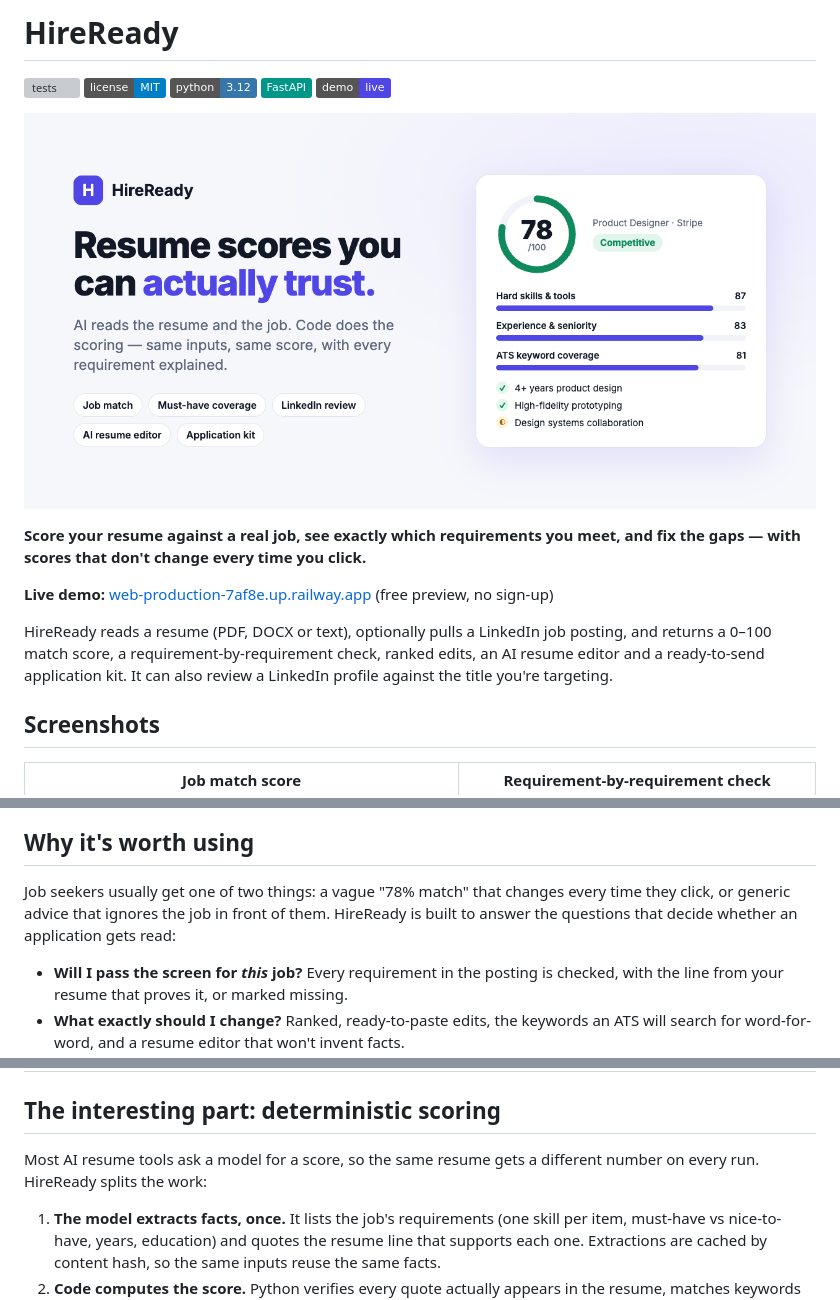
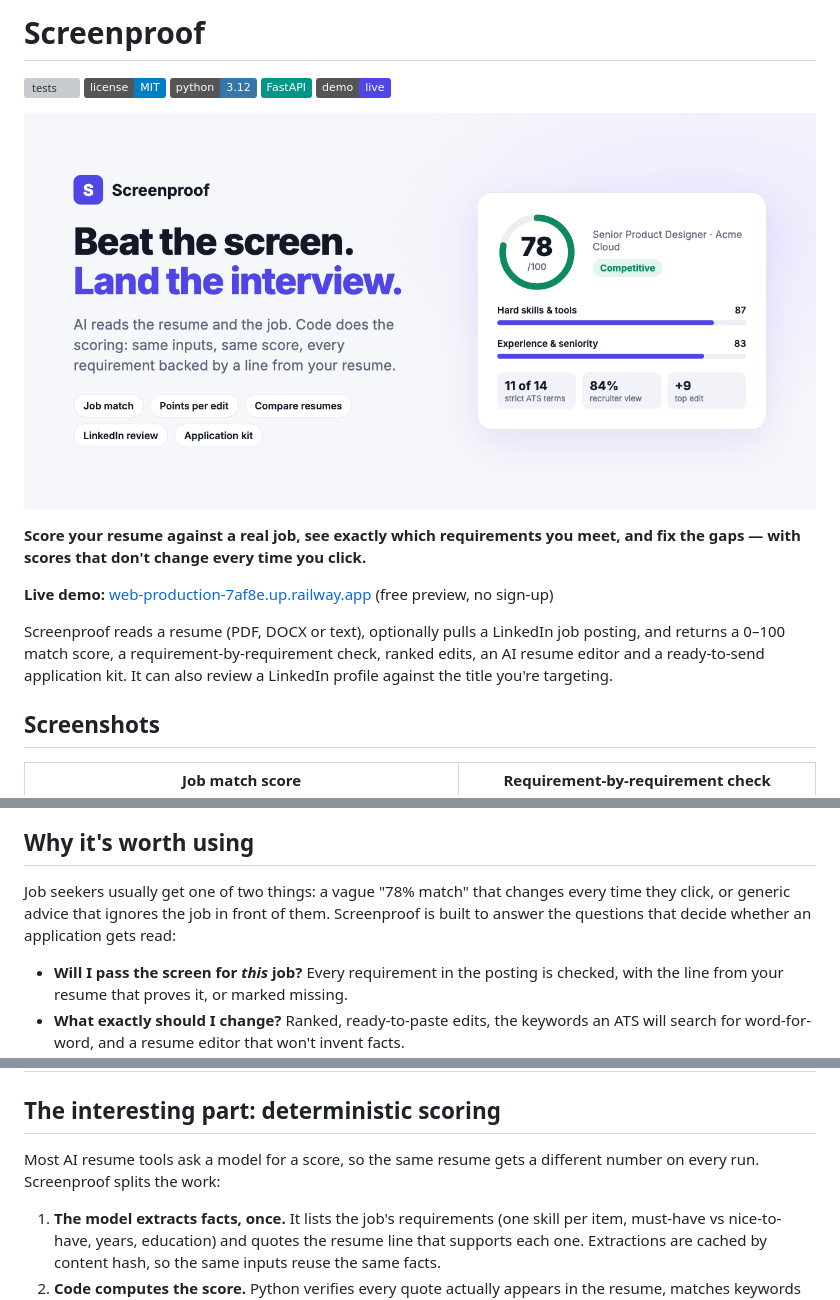
Before and after one commit to SalmanAhsan97/hireready, a Markdown page: README.md, 3 parts joined by grey strips. GitHub-like rendering; pictures changed too: docs/social-preview.png; badges without logos; grey boxes are pictures that could not be loaded.

```diff
--- a/README.md
+++ b/README.md
@@ -1,4 +1,4 @@
-# HireReady
+# Screenproof
 
 [![tests](https://github.com/SalmanAhsan97/hireready/actions/workflows/tests.yml/badge.svg)](https://github.com/SalmanAhsan97/hireready/actions/workflows/tests.yml)
 [![License: MIT](https://img.shields.io/badge/license-MIT-blue.svg)](LICENSE)
@@ -12,7 +12,7 @@
 
 **Live demo:** [web-production-7af8e.up.railway.app](https://web-production-7af8e.up.railway.app) (free preview, no sign-up)
 
-HireReady reads a resume (PDF, DOCX or text), optionally pulls a LinkedIn job posting, and returns a 0–100 match score, a requirement-by-requirement check, ranked edits, an AI resume editor and a ready-to-send application kit. It can also review a LinkedIn profile against the title you're targeting.
+Screenproof reads a resume (PDF, DOCX or text), optionally pulls a LinkedIn job posting, and returns a 0–100 match score, a requirement-by-requirement check, ranked edits, an AI resume editor and a ready-to-send application kit. It can also review a LinkedIn profile against the title you're targeting.
 
 ## Screenshots
 
@@ -33,7 +33,7 @@ HireReady reads a resume (PDF, DOCX or text), optionally pulls a LinkedIn job po
 
 ## Why it's worth using
 
-Job seekers usually get one of two things: a vague "78% match" that changes every time they click, or generic advice that ignores the job in front of them. HireReady is built to answer the questions that decide whether an application gets read:
+Job seekers usually get one of two things: a vague "78% match" that changes every time they click, or generic advice that ignores the job in front of them. Screenproof is built to answer the questions that decide whether an application gets read:
 
 - **Will I pass the screen for *this* job?** Every requirement in the posting is checked, with the line from your resume that proves it, or marked missing.
 - **What exactly should I change?** Ranked, ready-to-paste edits, the keywords an ATS will search for word-for-word, and a resume editor that won't invent facts.
@@ -52,7 +52,7 @@ Job seekers usually get one of two things: a vague "78% match" that changes ever
 
 ## The interesting part: deterministic scoring
 
-Most AI resume tools ask a model for a score, so the same resume gets a different number on every run. HireReady splits the work:
+Most AI resume tools ask a model for a score, so the same resume gets a different number on every run. Screenproof splits the work:
 
 1. **The model extracts facts, once.** It lists the job's requirements (one skill per item, must-have vs nice-to-have, years, education) and quotes the resume line that supports each one. Extractions are cached by content hash, so the same inputs reuse the same facts.
 2. **Code computes the score.** Python verifies every quote actually appears in the resume, matches keywords literally (with aliases and word-proximity, like an ATS), compares degree levels and years, and applies fixed weights. Same facts → same score, every time.
```
Also changed, not shown: other parts of README.md (+1 -1 lines), docs/monetization.md (+3 -3 lines), 6 other files.
